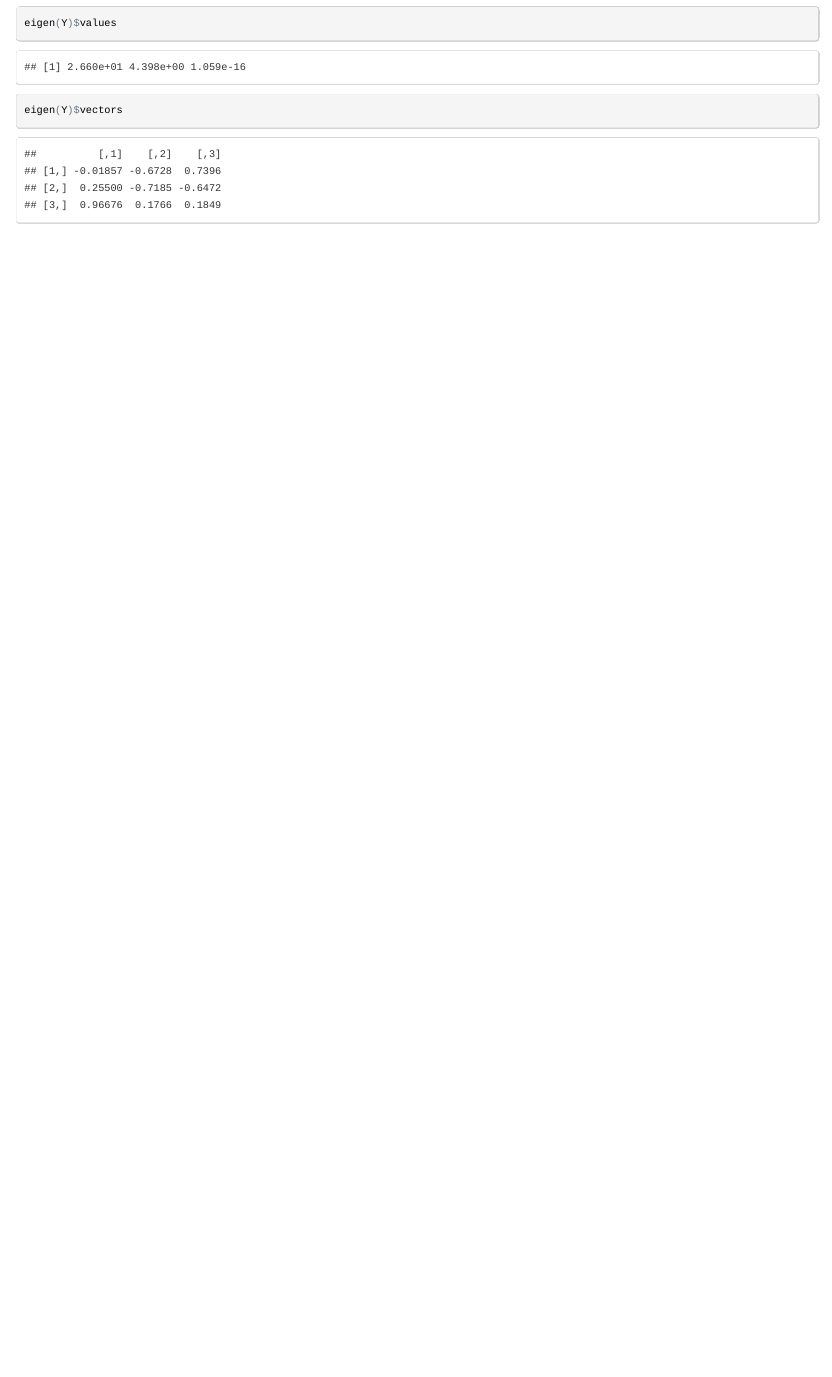
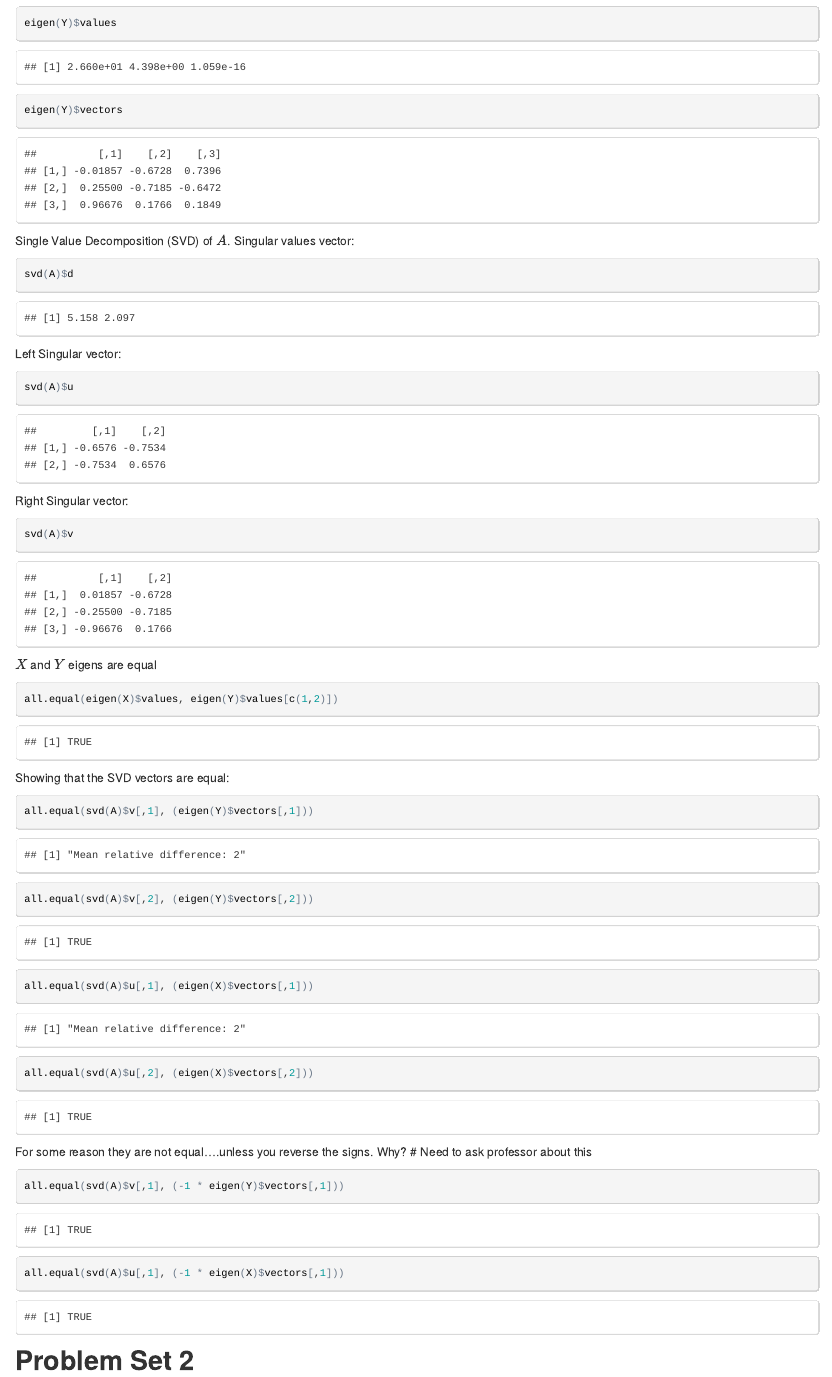
Before and after one commit to bcarancibia/CUNY_IS_605, an R Markdown document (BArancibia_Assignment4.Rmd): the page in a window 1100 px wide, from 1210 px down. The pictures show the output file BArancibia_Assignment4.html that the author committed with the source, opened offline.

Commit message:
Assignment 4

````diff
--- a/BArancibia_Assignment4.Rmd
+++ b/BArancibia_Assignment4.Rmd
@@ -47,3 +47,47 @@ Eigenvalues and Eigenvectors for $Y$
 eigen(Y)$values
 eigen(Y)$vectors
 ```
+\n
+
+Single Value Decomposition (SVD) of $A$. Singular values vector:
+```{r}
+svd(A)$d
+```
+\n
+
+Left Singular vector:
+```{r}
+svd(A)$u
+```
+\n
+
+Right Singular vector:
+```{r}
+svd(A)$v
+```
+\n
+
+$X$ and $Y$ eigens are equal
+```{r}
+all.equal(eigen(X)$values, eigen(Y)$values[c(1,2)])
+```
+\n
+
+Showing that the SVD vectors are equal:
+```{r}
+all.equal(svd(A)$v[,1], (eigen(Y)$vectors[,1]))
+all.equal(svd(A)$v[,2], (eigen(Y)$vectors[,2]))
+all.equal(svd(A)$u[,1], (eigen(X)$vectors[,1]))
+all.equal(svd(A)$u[,2], (eigen(X)$vectors[,2]))
+```
+\n
+For some reason they are not equal....unless you reverse the signs. Why? \n
+# Need to ask professor about this \n
+
+```{r}
+all.equal(svd(A)$v[,1], (-1 * eigen(Y)$vectors[,1]))
+all.equal(svd(A)$u[,1], (-1 * eigen(X)$vectors[,1]))
+```
+
+##Problem Set 2
+###Question 1
````
Also changed, not shown: BArancibia_Assignment4.html.
